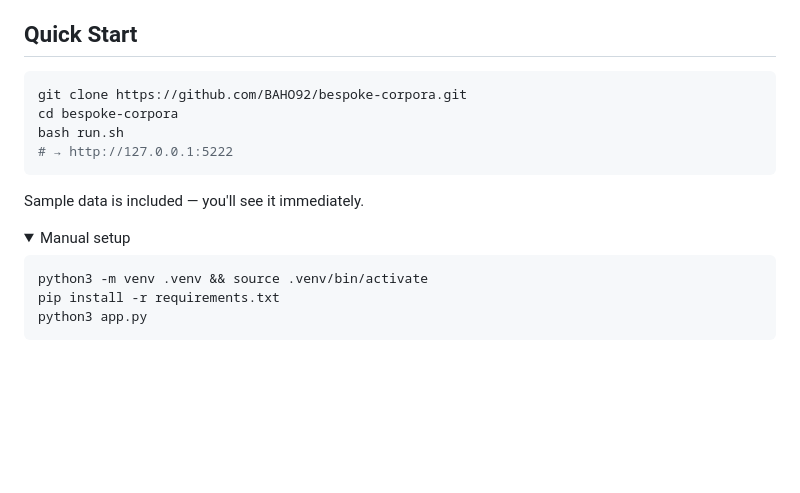
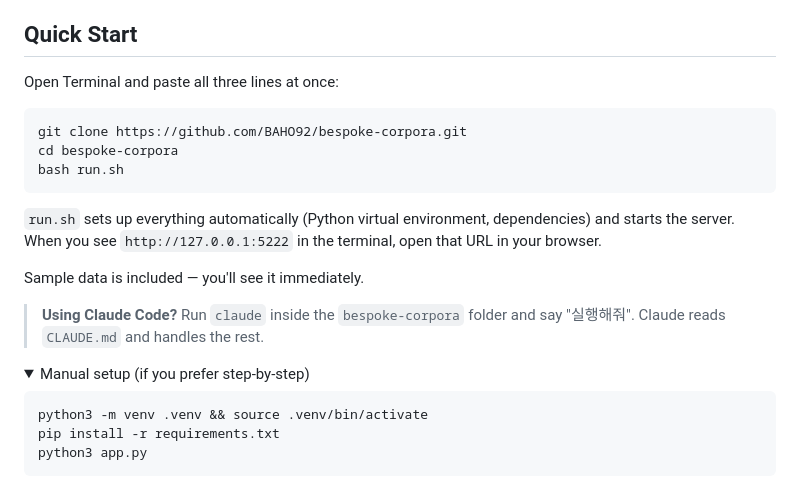
Before and after one commit to BAHO92/bespoke-corpora, a Markdown page: README.md, the part around the change. GitHub-like rendering; folded sections open; blank space fills up the shorter version.

Commit message:
Clarify Quick Start instructions for non-developers

````diff
--- a/README.md
+++ b/README.md
@@ -24,17 +24,22 @@ Read original text and translations side-by-side, scan metadata, and explore **t
 
 ## Quick Start
 
+Open Terminal and paste all three lines at once:
+
 ```bash
 git clone https://github.com/BAHO92/bespoke-corpora.git
 cd bespoke-corpora
 bash run.sh
-# → http://127.0.0.1:5222
 ```
+
+`run.sh` sets up everything automatically (Python virtual environment, dependencies) and starts the server. When you see `http://127.0.0.1:5222` in the terminal, open that URL in your browser.
 
 Sample data is included — you'll see it immediately.
 
+> **Using Claude Code?** Run `claude` inside the `bespoke-corpora` folder and say "실행해줘". Claude reads `CLAUDE.md` and handles the rest.
+
 <details>
-<summary>Manual setup</summary>
+<summary>Manual setup (if you prefer step-by-step)</summary>
 
 ```bash
 python3 -m venv .venv && source .venv/bin/activate
````
Also changed, not shown: README_ko.md (+7 -2 lines).
